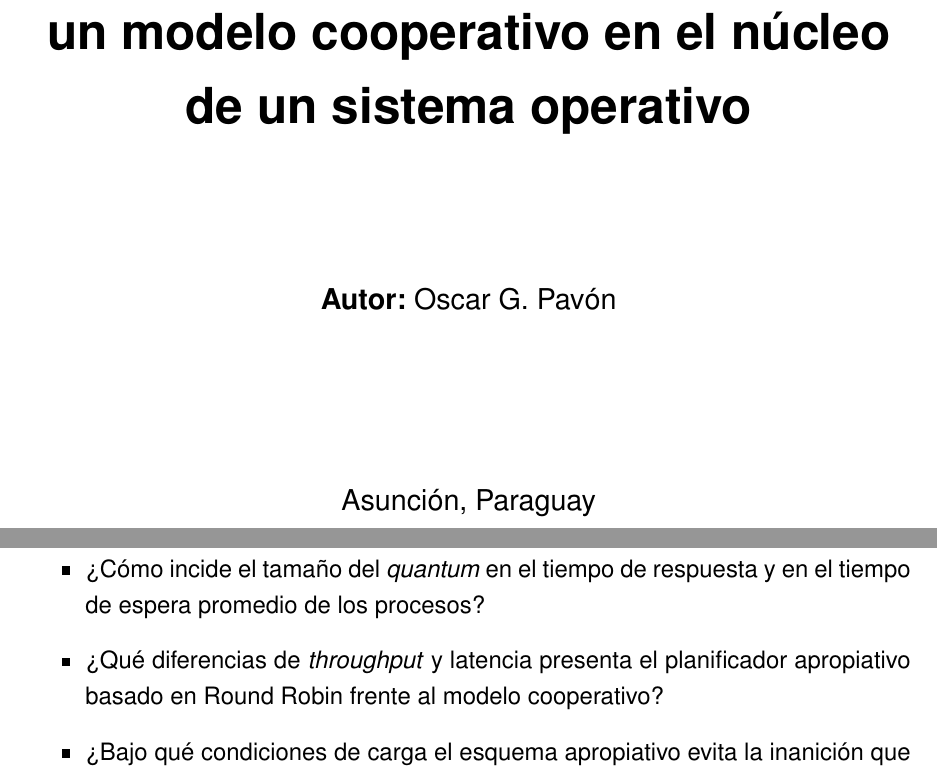
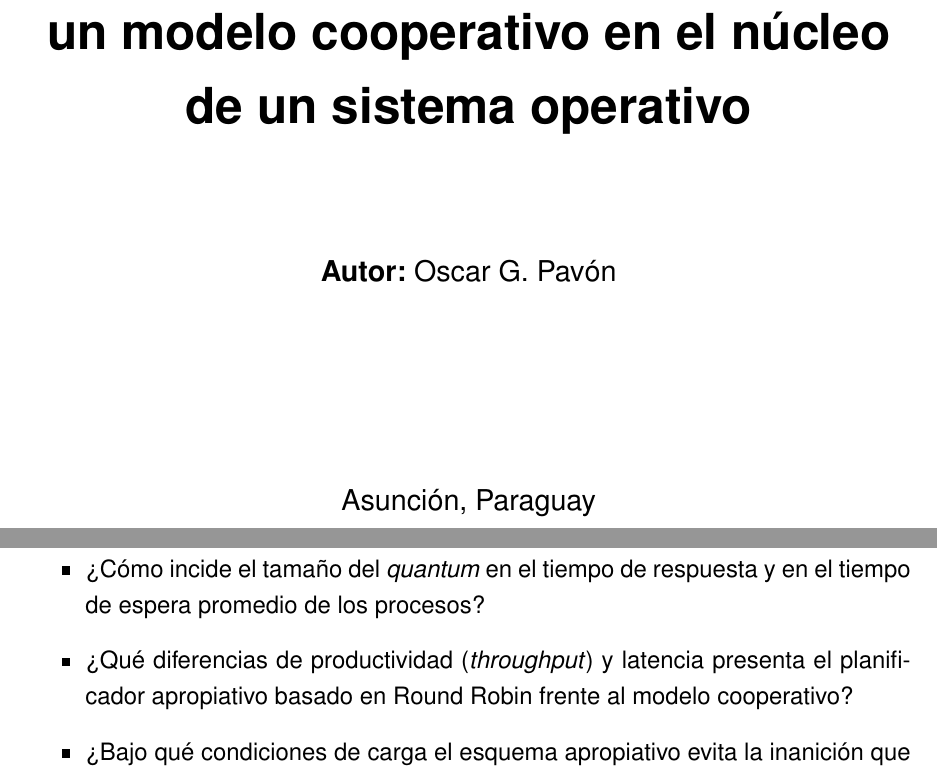
Before and after one commit to oscar0pavon/tesis, a LaTeX book (main.tex, which reads capitulos/01-introduccion.tex, portada/portada.tex): two parts of pages 1 and 12 of 19, joined at a grey line, cut so that both start at the same text. Compiled offline with pdfLaTeX.

Commit message:
Castellanizar throughput como productividad
Usa "productividad (throughput)" en la primera aparición y "productividad"
en las siguientes, para mantener terminología consistente en español.

Co-Authored-By: Claude Opus 4.8 <noreply@anthropic.com>

```diff
--- a/capitulos/01-introduccion.tex
+++ b/capitulos/01-introduccion.tex
@@ -42,7 +42,7 @@ con un modelo cooperativo?
 \begin{itemize}
   \item ¿Cómo incide el tamaño del \emph{quantum} en el tiempo de respuesta y
     en el tiempo de espera promedio de los procesos?
-  \item ¿Qué diferencias de \emph{throughput} y latencia presenta el
+  \item ¿Qué diferencias de productividad (\emph{throughput}) y latencia presenta el
     planificador apropiativo basado en Round Robin frente al modelo cooperativo?
   \item ¿Bajo qué condiciones de carga el esquema apropiativo evita la inanición
     que sí se produce en el modelo cooperativo?
--- a/portada/portada.tex
+++ b/portada/portada.tex
@@ -14,7 +14,7 @@
 \vspace{2.5cm}
 
 {\Huge\bfseries \tituloTesis \par}
-\vspace{0.5cm}
+%\vspace{0.5cm}
 %{\Large \subtituloTesis \par}
 \vspace{2cm}
 
```
Also changed, not shown: capitulos/03-marco-empirico.tex (+1 -1 lines), main.tex (+4 -2 lines), capitulos/01-introduccion.tex (2 more changed lines).
